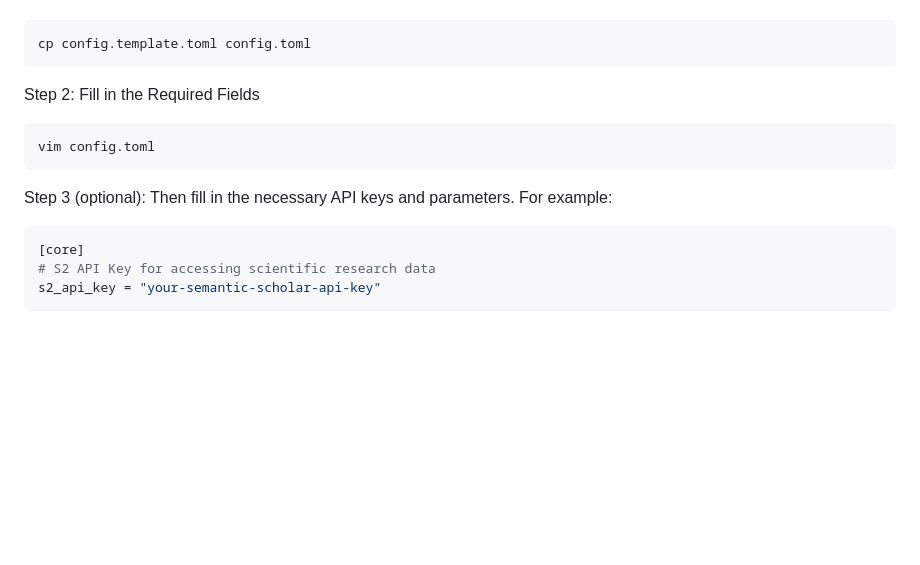
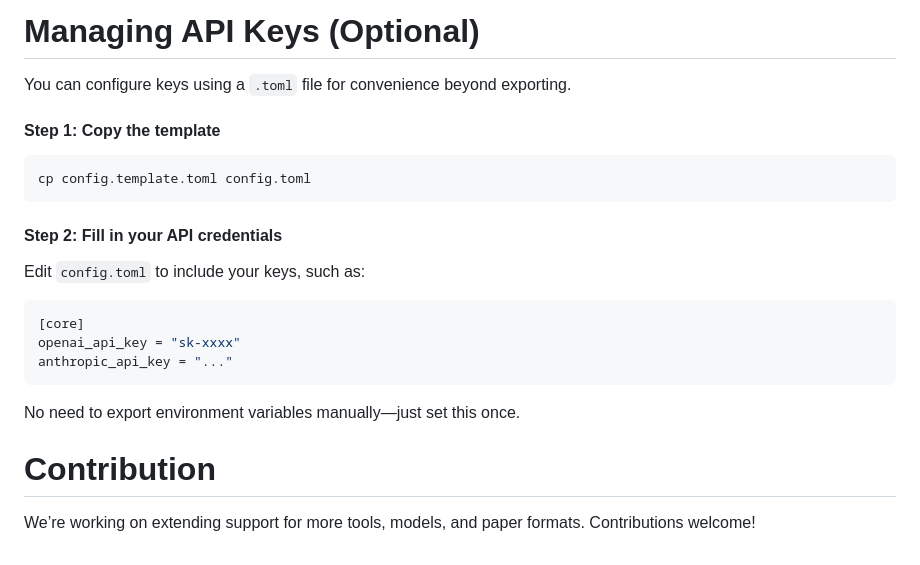
Before and after one commit to ulab-uiuc/tiny-scientist, a Markdown page: README.md, the part around the change printed below. Rendered like a GitHub page; blank space fills up the shorter version.

````diff
--- a/README.md
+++ b/README.md
@@ -59,15 +93,25 @@ Step 1: Copy the defaulty configuration template
+# Managing API Keys (Optional)
+
+You can configure keys using a `.toml` file for convenience beyond exporting.
+
+#### Step 1: Copy the template
+
 ```bash
 cp config.template.toml config.toml
 ```
 
-Step 2: Fill in the Required Fields
-```bash
-vim config.toml
+#### Step 2: Fill in your API credentials
+
+Edit `config.toml` to include your keys, such as:
+
+```toml
+[core]
+openai_api_key = "sk-xxxx"
+anthropic_api_key = "..."
 ```
 
-Step 3 (optional): Then fill in the necessary API keys and parameters. For example:
-```bash
-[core]
-# S2 API Key for accessing scientific research data
-s2_api_key = "your-semantic-scholar-api-key"
-```
+No need to export environment variables manually—just set this once.
+
+# Contribution
+
+We’re working on extending support for more tools, models, and paper formats. Contributions welcome!
````
Also changed, not shown: other parts of README.md (+55 -21 lines), assets/architecture.png (added).
